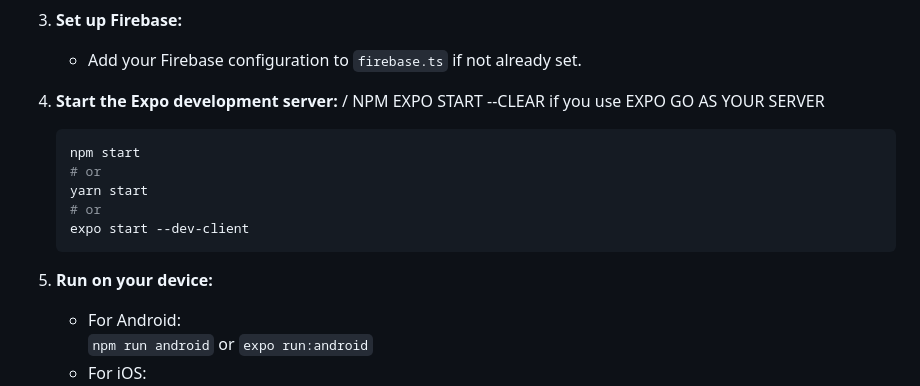
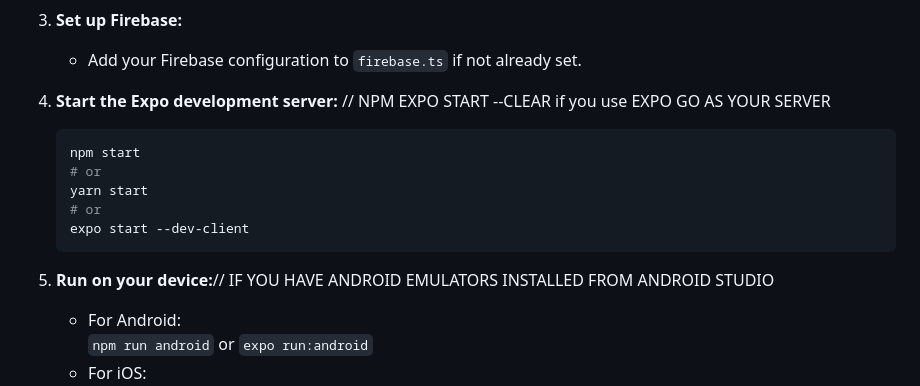
Before and after one commit to CodingNinja223/BCR-FM, a Markdown page: README.md, the part around the change. Drawn GitHub-style.

````diff
--- a/README.md
+++ b/README.md
@@ -58,7 +58,7 @@ The app provides users with live radio streaming, trending news, weather updates
 3. **Set up Firebase:**
    - Add your Firebase configuration to `firebase.ts` if not already set.
 
-4. **Start the Expo development server:** / NPM EXPO START --CLEAR if you use EXPO GO AS YOUR SERVER
+4. **Start the Expo development server:** // NPM EXPO START --CLEAR if you use EXPO GO AS YOUR SERVER
    ```sh
    npm start
    # or
@@ -67,7 +67,7 @@ The app provides users with live radio streaming, trending news, weather updates
    expo start --dev-client
    ```
 
-5. **Run on your device:**
+5. **Run on your device:**// IF YOU HAVE ANDROID EMULATORS INSTALLED FROM ANDROID STUDIO
    - For Android:
      `npm run android` or `expo run:android`
    - For iOS:
````
